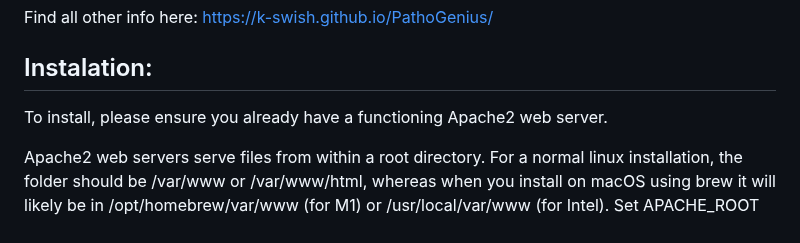
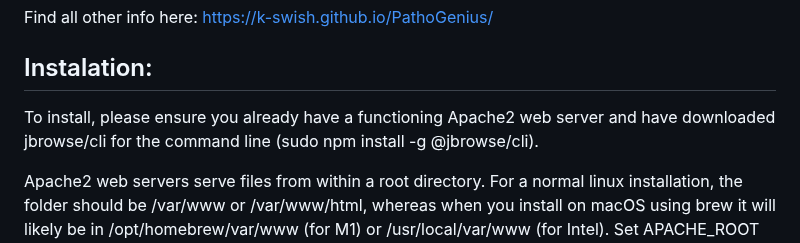
Before and after one commit to K-Swish/PathoGenius, a Markdown page: README.md, the part around the change. Drawn GitHub-style.

````diff
--- a/README.md
+++ b/README.md
@@ -5,7 +5,7 @@ A Filoviridae Ebolavirus Genome database
 Find all other info here: https://k-swish.github.io/PathoGenius/
 
 ## Instalation:
-To install, please ensure you already have a functioning Apache2 web server.
+To install, please ensure you already have a functioning Apache2 web server and have downloaded jbrowse/cli for the command line (sudo npm install -g @jbrowse/cli).
 
 Apache2 web servers serve files from within a root directory. For a normal linux installation, the folder should be /var/www or /var/www/html, whereas when you install on macOS using brew it will likely be in /opt/homebrew/var/www (for M1) or /usr/local/var/www (for Intel). Set APACHE_ROOT to the path to your root directory.
 ```
````
